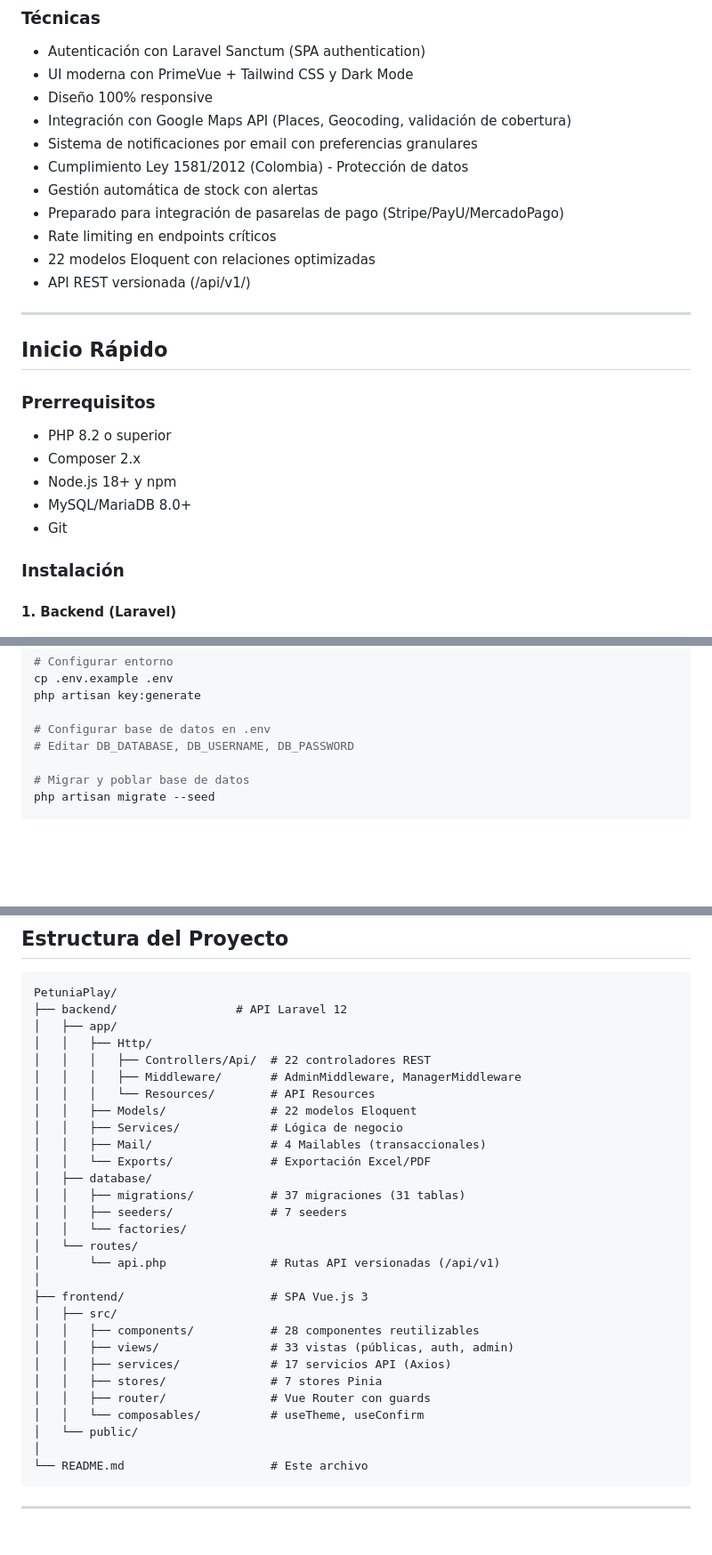
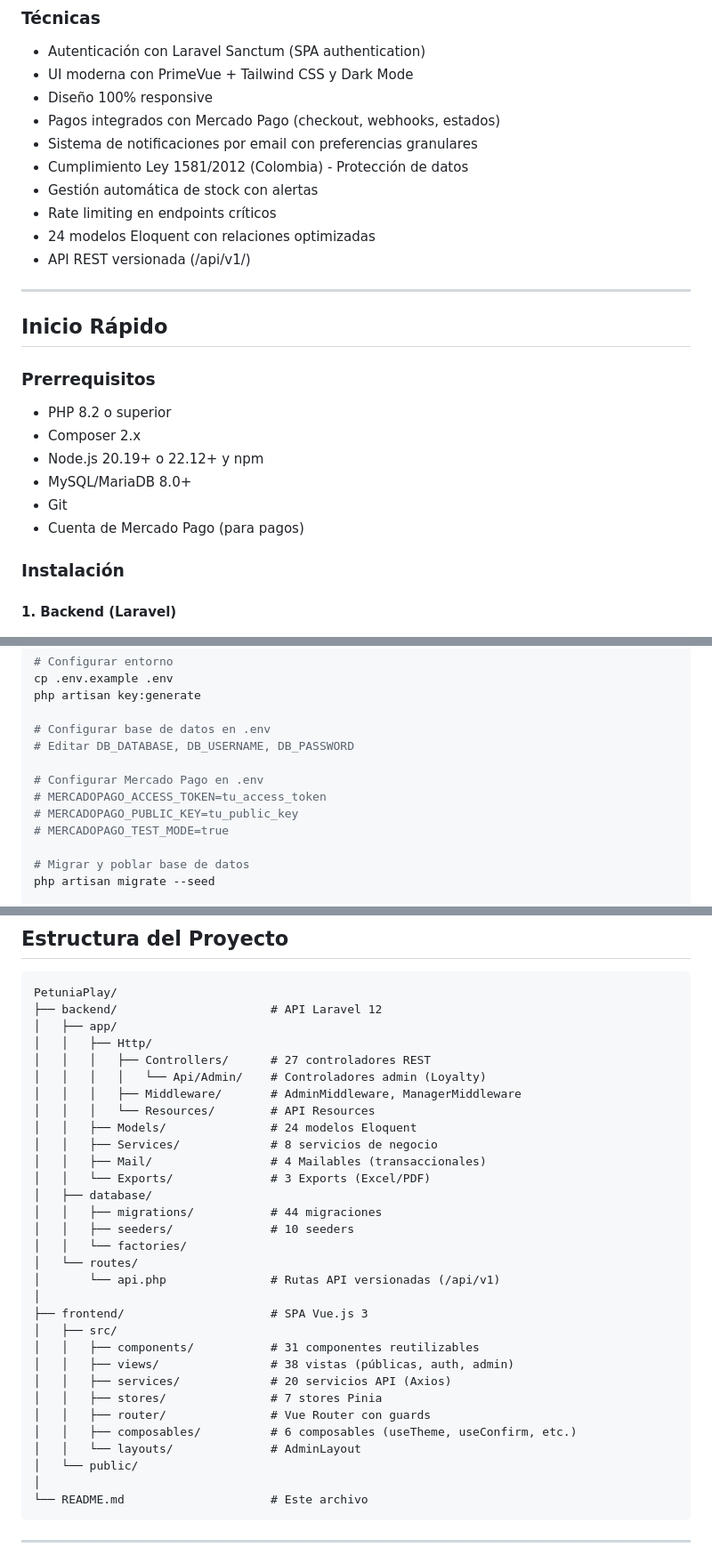
Before and after one commit to ROBOCOP3PK/PetuniaPlay, a Markdown page: README.md, 3 parts joined by grey strips. Shown at 89% size. Rendered like a GitHub page; blank space fills up the shorter version.

````diff
--- a/README.md
+++ b/README.md
@@ -41,13 +42,12 @@ Sistema completo de e-commerce especializado en productos para mascotas, constru
 - Autenticación con Laravel Sanctum (SPA authentication)
 - UI moderna con PrimeVue + Tailwind CSS y Dark Mode
 - Diseño 100% responsive
-- Integración con Google Maps API (Places, Geocoding, validación de cobertura)
+- Pagos integrados con Mercado Pago (checkout, webhooks, estados)
 - Sistema de notificaciones por email con preferencias granulares
 - Cumplimiento Ley 1581/2012 (Colombia) - Protección de datos
 - Gestión automática de stock con alertas
-- Preparado para integración de pasarelas de pago (Stripe/PayU/MercadoPago)
 - Rate limiting en endpoints críticos
-- 22 modelos Eloquent con relaciones optimizadas
+- 24 modelos Eloquent con relaciones optimizadas
 - API REST versionada (/api/v1/)
 
 ---
@@ -58,9 +58,10 @@ Sistema completo de e-commerce especializado en productos para mascotas, constru
 
 - PHP 8.2 o superior
 - Composer 2.x
-- Node.js 18+ y npm
+- Node.js 20.19+ o 22.12+ y npm
 - MySQL/MariaDB 8.0+
 - Git
+- Cuenta de Mercado Pago (para pagos)
 
 ### Instalación
 
@@ -80,6 +81,11 @@ php artisan key:generate
 
 # Configurar base de datos en .env
 # Editar DB_DATABASE, DB_USERNAME, DB_PASSWORD
+
+# Configurar Mercado Pago en .env
+# MERCADOPAGO_ACCESS_TOKEN=tu_access_token
+# MERCADOPAGO_PUBLIC_KEY=tu_public_key
+# MERCADOPAGO_TEST_MODE=true
 
 # Migrar y poblar base de datos
 php artisan migrate --seed
@@ -279,31 +290,33 @@ npm run dev
 
 ```
 PetuniaPlay/
-├── backend/                 # API Laravel 12
+├── backend/                      # API Laravel 12
 │   ├── app/
 │   │   ├── Http/
-│   │   │   ├── Controllers/Api/  # 22 controladores REST
+│   │   │   ├── Controllers/      # 27 controladores REST
+│   │   │   │   └── Api/Admin/    # Controladores admin (Loyalty)
 │   │   │   ├── Middleware/       # AdminMiddleware, ManagerMiddleware
 │   │   │   └── Resources/        # API Resources
-│   │   ├── Models/               # 22 modelos Eloquent
-│   │   ├── Services/             # Lógica de negocio
+│   │   ├── Models/               # 24 modelos Eloquent
+│   │   ├── Services/             # 8 servicios de negocio
 │   │   ├── Mail/                 # 4 Mailables (transaccionales)
-│   │   └── Exports/              # Exportación Excel/PDF
+│   │   └── Exports/              # 3 Exports (Excel/PDF)
 │   ├── database/
-│   │   ├── migrations/           # 37 migraciones (31 tablas)
-│   │   ├── seeders/              # 7 seeders
+│   │   ├── migrations/           # 44 migraciones
+│   │   ├── seeders/              # 10 seeders
 │   │   └── factories/
 │   └── routes/
 │       └── api.php               # Rutas API versionadas (/api/v1)
 │
 ├── frontend/                     # SPA Vue.js 3
 │   ├── src/
-│   │   ├── components/           # 28 componentes reutilizables
-│   │   ├── views/                # 33 vistas (públicas, auth, admin)
-│   │   ├── services/             # 17 servicios API (Axios)
+│   │   ├── components/           # 31 componentes reutilizables
+│   │   ├── views/                # 38 vistas (públicas, auth, admin)
+│   │   ├── services/             # 20 servicios API (Axios)
 │   │   ├── stores/               # 7 stores Pinia
 │   │   ├── router/               # Vue Router con guards
-│   │   └── composables/          # useTheme, useConfirm
+│   │   ├── composables/          # 6 composables (useTheme, useConfirm, etc.)
+│   │   └── layouts/              # AdminLayout
 │   └── public/
 │
 └── README.md                     # Este archivo
````
Also changed, not shown: other parts of README.md (+65 -24 lines).
